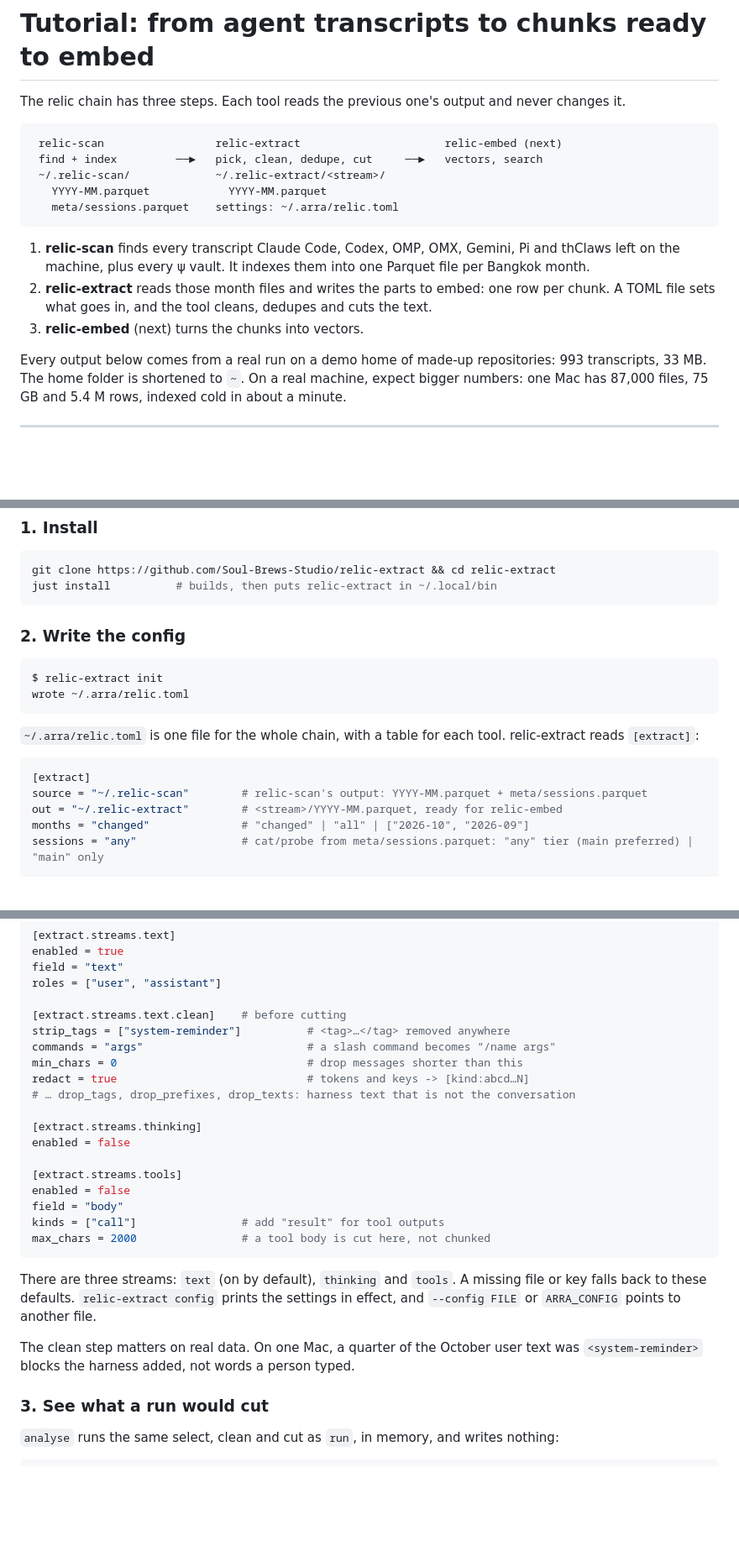
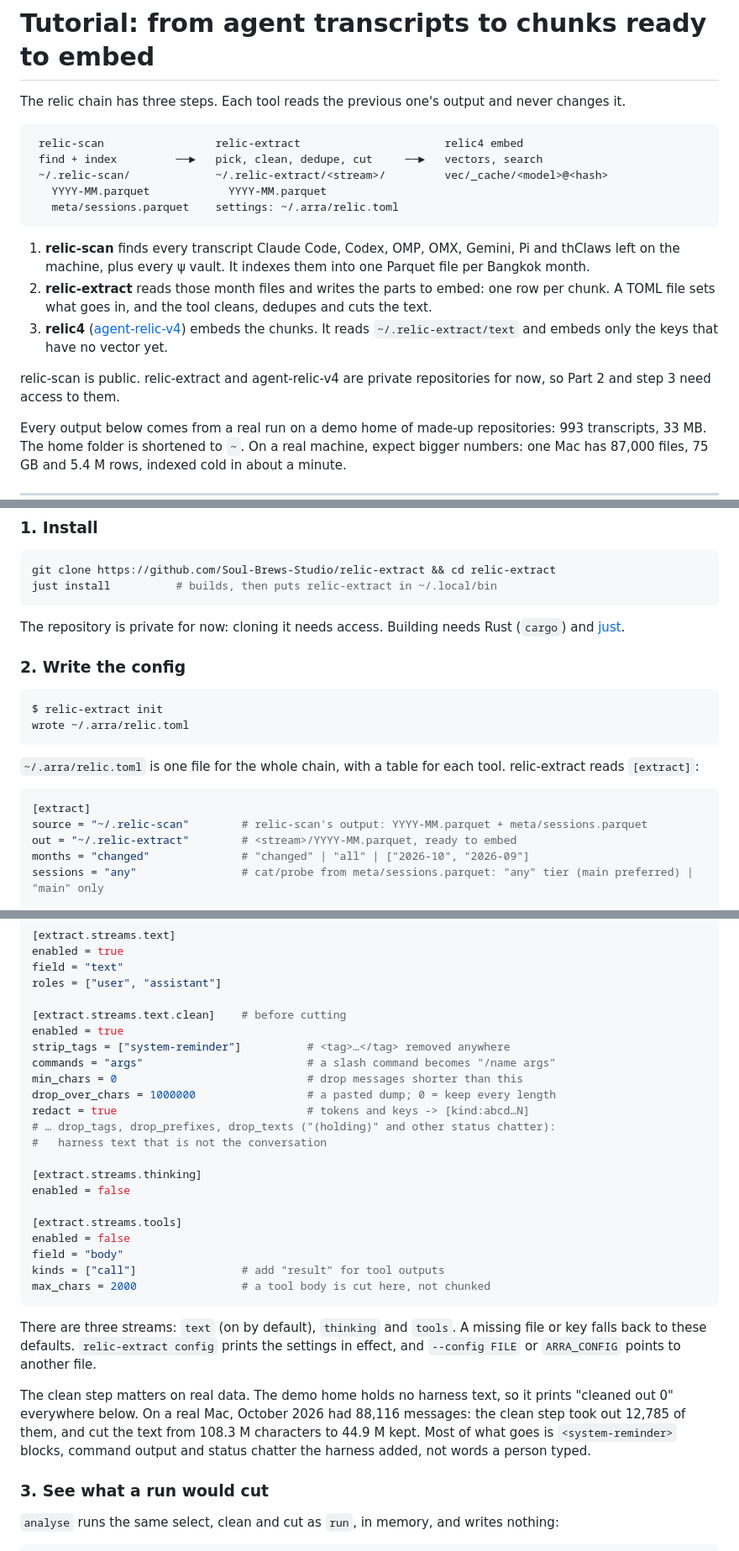
Before and after one commit to Soul-Brews-Studio/relic4-scan, a Markdown page: docs/TUTORIAL.md, 3 parts joined by grey strips. Shown at 84% size. Rendered like a GitHub page; blank space fills up the shorter version.

Commit message:
TUTORIAL: relic-extract is private, relic4 embeds the parts, clean step on real data
From relic-extract's review: say Part 2 needs access, name relic4 embed as step 3, note Rust and just,
show clean enabled, drop_over_chars and drop_texts, and real October numbers for the clean step.

Co-Authored-By: Claude Opus 5.5 <noreply@anthropic.com>

````diff
--- a/docs/TUTORIAL.md
+++ b/docs/TUTORIAL.md
@@ -3,9 +3,9 @@
 The relic chain has three steps. Each tool reads the previous one's output and never changes it.
 
 ```
- relic-scan                 relic-extract                      relic-embed (next)
+ relic-scan                 relic-extract                      relic4 embed
  find + index         ──►   pick, clean, dedupe, cut     ──►   vectors, search
- ~/.relic-scan/             ~/.relic-extract/<stream>/
+ ~/.relic-scan/             ~/.relic-extract/<stream>/         vec/_cache/<model>@<hash>
    YYYY-MM.parquet            YYYY-MM.parquet
    meta/sessions.parquet    settings: ~/.arra/relic.toml
 ```
@@ -14,7 +14,11 @@ The relic chain has three steps. Each tool reads the previous one's output and n
    every ψ vault. It indexes them into one Parquet file per Bangkok month.
 2. **relic-extract** reads those month files and writes the parts to embed: one row per chunk. A TOML file sets what goes
    in, and the tool cleans, dedupes and cuts the text.
-3. **relic-embed** (next) turns the chunks into vectors.
+3. **relic4** ([agent-relic-v4](https://github.com/Soul-Brews-Studio/agent-relic-v4)) embeds the chunks. It reads
+   `~/.relic-extract/text` and embeds only the keys that have no vector yet.
+
+relic-scan is public. relic-extract and agent-relic-v4 are private repositories for now, so Part 2 and step 3 need
+access to them.
 
 Every output below comes from a real run on a demo home of made-up repositories: 993 transcripts, 33 MB. The home folder
 is shortened to `~`. On a real machine, expect bigger numbers: one Mac has 87,000 files, 75 GB and 5.4 M rows, indexed
@@ -236,6 +240,9 @@ git clone https://github.com/Soul-Brews-Studio/relic-extract && cd relic-extract
 just install          # builds, then puts relic-extract in ~/.local/bin
 ```
 
+The repository is private for now: cloning it needs access. Building needs Rust (`cargo`) and
+[just](https://github.com/casey/just).
+
 ### 2. Write the config
 
 ```
@@ -248,7 +255,7 @@ wrote ~/.arra/relic.toml
 ```toml
 [extract]
 source = "~/.relic-scan"        # relic-scan's output: YYYY-MM.parquet + meta/sessions.parquet
-out = "~/.relic-extract"        # <stream>/YYYY-MM.parquet, ready for relic-embed
+out = "~/.relic-extract"        # <stream>/YYYY-MM.parquet, ready to embed
 months = "changed"              # "changed" | "all" | ["2026-10", "2026-09"]
 sessions = "any"                # cat/probe from meta/sessions.parquet: "any" tier (main preferred) | "main" only
 
@@ -265,11 +272,14 @@ field = "text"
 roles = ["user", "assistant"]
 
 [extract.streams.text.clean]    # before cutting
+enabled = true
 strip_tags = ["system-reminder"]          # <tag>…</tag> removed anywhere
 commands = "args"                         # a slash command becomes "/name args"
 min_chars = 0                             # drop messages shorter than this
+drop_over_chars = 1000000                 # a pasted dump; 0 = keep every length
 redact = true                             # tokens and keys -> [kind:abcd…N]
-# … drop_tags, drop_prefixes, drop_texts: harness text that is not the conversation
+# … drop_tags, drop_prefixes, drop_texts ("(holding)" and other status chatter):
+#   harness text that is not the conversation
 
 [extract.streams.thinking]
 enabled = false
@@ -285,8 +295,10 @@ There are three streams: `text` (on by default), `thinking` and `tools`. A missi
 defaults. `relic-extract config` prints the settings in effect, and `--config FILE` or `ARRA_CONFIG` points to another
 file.
 
-The clean step matters on real data. On one Mac, a quarter of the October user text was `<system-reminder>` blocks the
-harness added, not words a person typed.
+The clean step matters on real data. The demo home holds no harness text, so it prints "cleaned out 0" everywhere
+below. On a real Mac, October 2026 had 88,116 messages: the clean step took out 12,785 of them, and cut the text from
+108.3 M characters to 44.9 M kept. Most of what goes is `<system-reminder>` blocks, command output and status chatter
+the harness added, not words a person typed.
 
 ### 3. See what a run would cut
 
````
Also changed, not shown: other parts of docs/TUTORIAL.md (+1 -1 lines).
